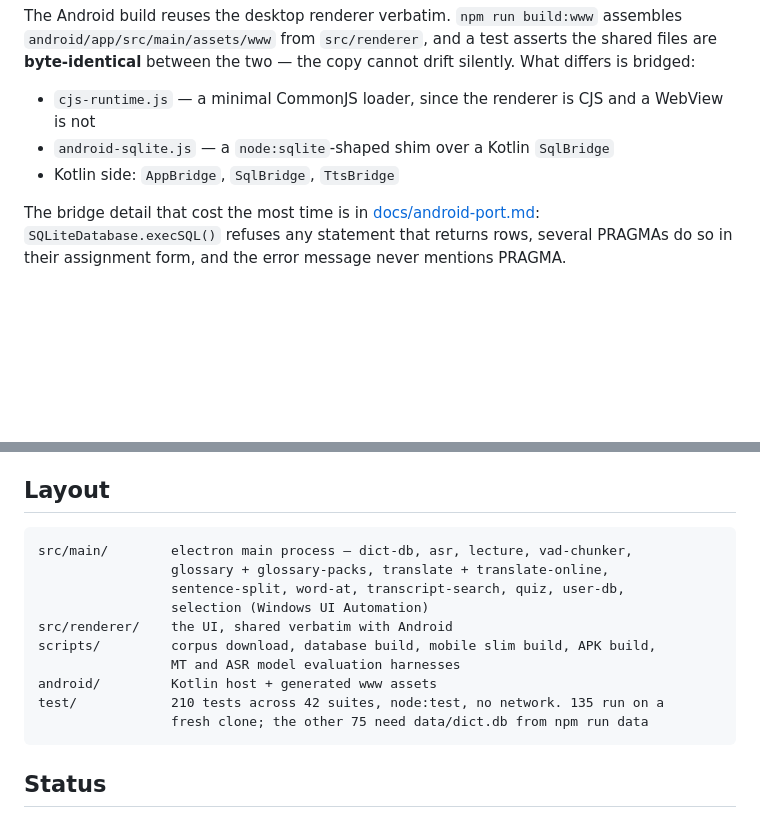
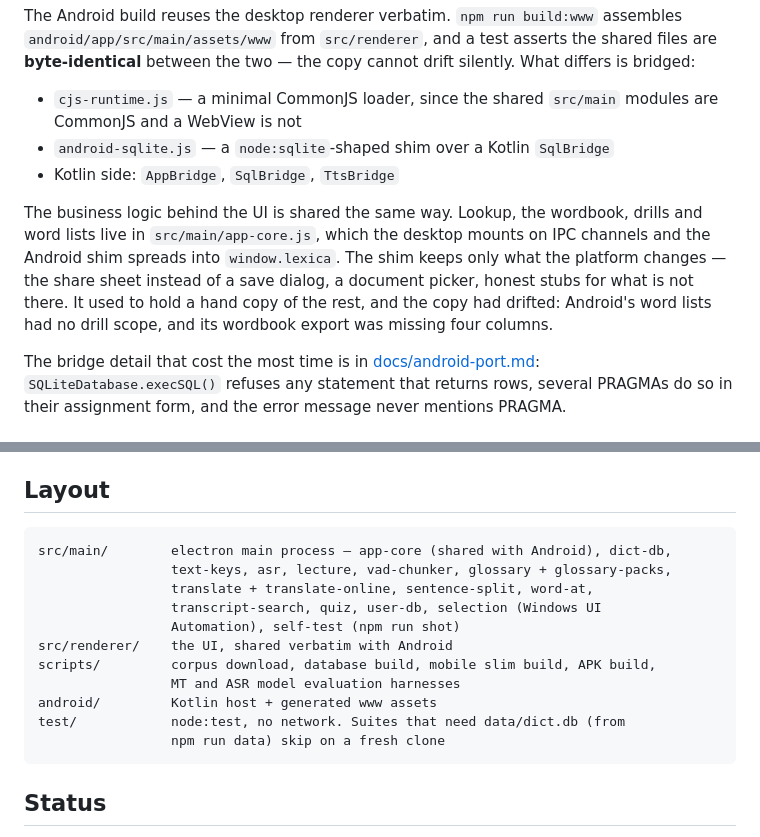
Before and after one commit to liu-x27/lexica, a Markdown page: README.md, 2 parts joined by grey strips. GitHub-like rendering; blank space fills up the shorter version.

Commit message:
Document the shared business layer, text keys and self-test in the READMEs
Both layouts list app-core.js, text-keys.js and self-test.js now. The
English README says how the business layer is shared with Android and
what the hand copy had got wrong, and corrects "since the renderer is
CJS": the renderer is plain scripts; it is the shared src/main modules
that are CommonJS. Both READMEs stop quoting a test count: the English
said 210 and the Chinese 188, against 270 today, so they now describe
what is covered and which suites need data/dict.db.

Co-Authored-By: Claude Opus 5.5 <noreply@anthropic.com>

````diff
--- a/README.md
+++ b/README.md
@@ -254,9 +254,17 @@ The Android build reuses the desktop renderer verbatim. `npm run build:www` asse
 files are **byte-identical** between the two — the copy cannot drift silently. What
 differs is bridged:
 
-- `cjs-runtime.js` — a minimal CommonJS loader, since the renderer is CJS and a WebView is not
+- `cjs-runtime.js` — a minimal CommonJS loader, since the shared `src/main` modules are
+  CommonJS and a WebView is not
 - `android-sqlite.js` — a `node:sqlite`-shaped shim over a Kotlin `SqlBridge`
 - Kotlin side: `AppBridge`, `SqlBridge`, `TtsBridge`
+
+The business logic behind the UI is shared the same way. Lookup, the wordbook, drills and
+word lists live in `src/main/app-core.js`, which the desktop mounts on IPC channels and the
+Android shim spreads into `window.lexica`. The shim keeps only what the platform changes —
+the share sheet instead of a save dialog, a document picker, honest stubs for what is not
+there. It used to hold a hand copy of the rest, and the copy had drifted: Android's word
+lists had no drill scope, and its wordbook export was missing four columns.
 
 The bridge detail that cost the most time is in
 [docs/android-port.md](docs/android-port.md): `SQLiteDatabase.execSQL()` refuses any
@@ -294,16 +302,17 @@ For Android: `npm run build:db:mobile` (a 383 MB slim database), then `npm run a
 ## Layout
 
 ```
-src/main/        electron main process — dict-db, asr, lecture, vad-chunker,
-                 glossary + glossary-packs, translate + translate-online,
-                 sentence-split, word-at, transcript-search, quiz, user-db,
-                 selection (Windows UI Automation)
+src/main/        electron main process — app-core (shared with Android), dict-db,
+                 text-keys, asr, lecture, vad-chunker, glossary + glossary-packs,
+                 translate + translate-online, sentence-split, word-at,
+                 transcript-search, quiz, user-db, selection (Windows UI
+                 Automation), self-test (npm run shot)
 src/renderer/    the UI, shared verbatim with Android
 scripts/         corpus download, database build, mobile slim build, APK build,
                  MT and ASR model evaluation harnesses
 android/         Kotlin host + generated www assets
-test/            210 tests across 42 suites, node:test, no network. 135 run on a
-                 fresh clone; the other 75 need data/dict.db from npm run data
+test/            node:test, no network. Suites that need data/dict.db (from
+                 npm run data) skip on a fresh clone
 ```
 
 ## Status
````
Also changed, not shown: README.zh-CN.md (+7 -2 lines).
